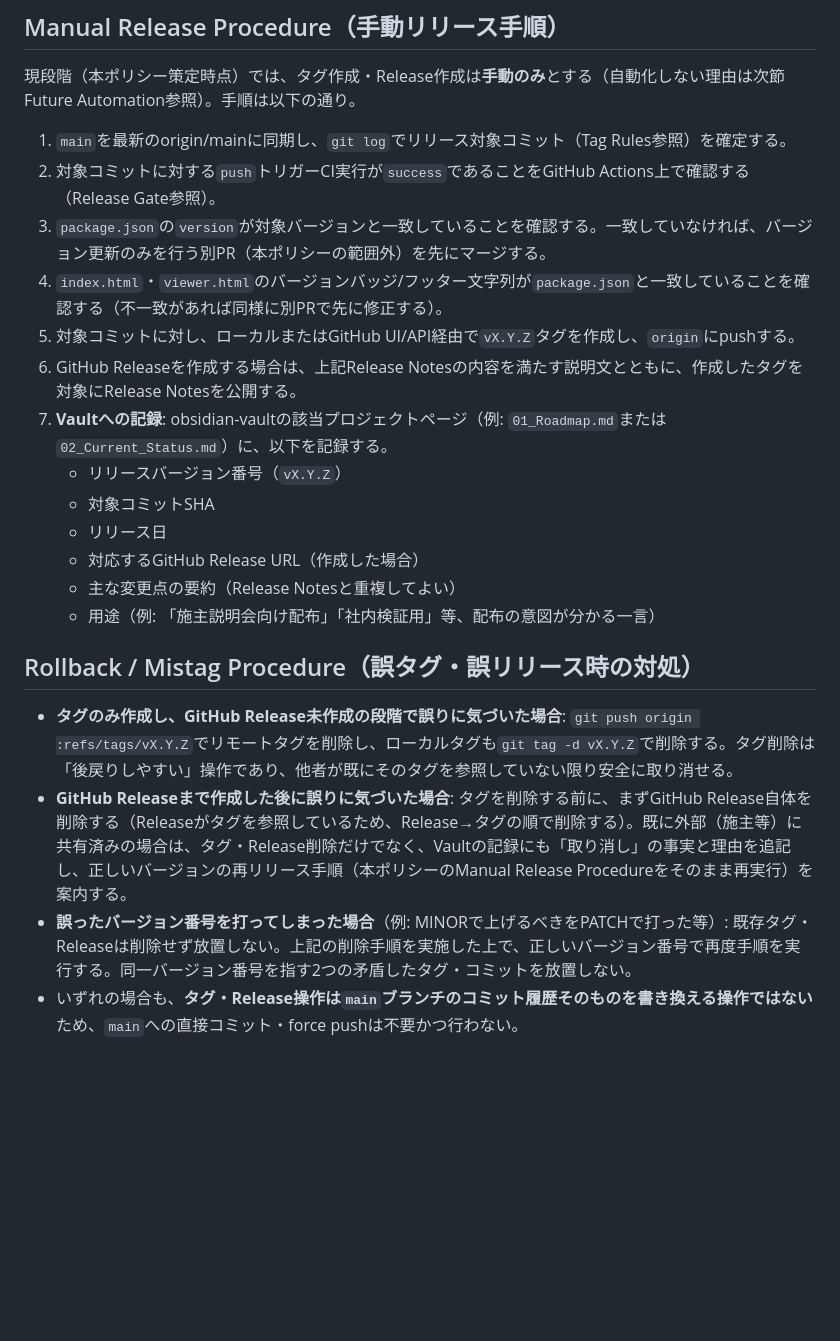
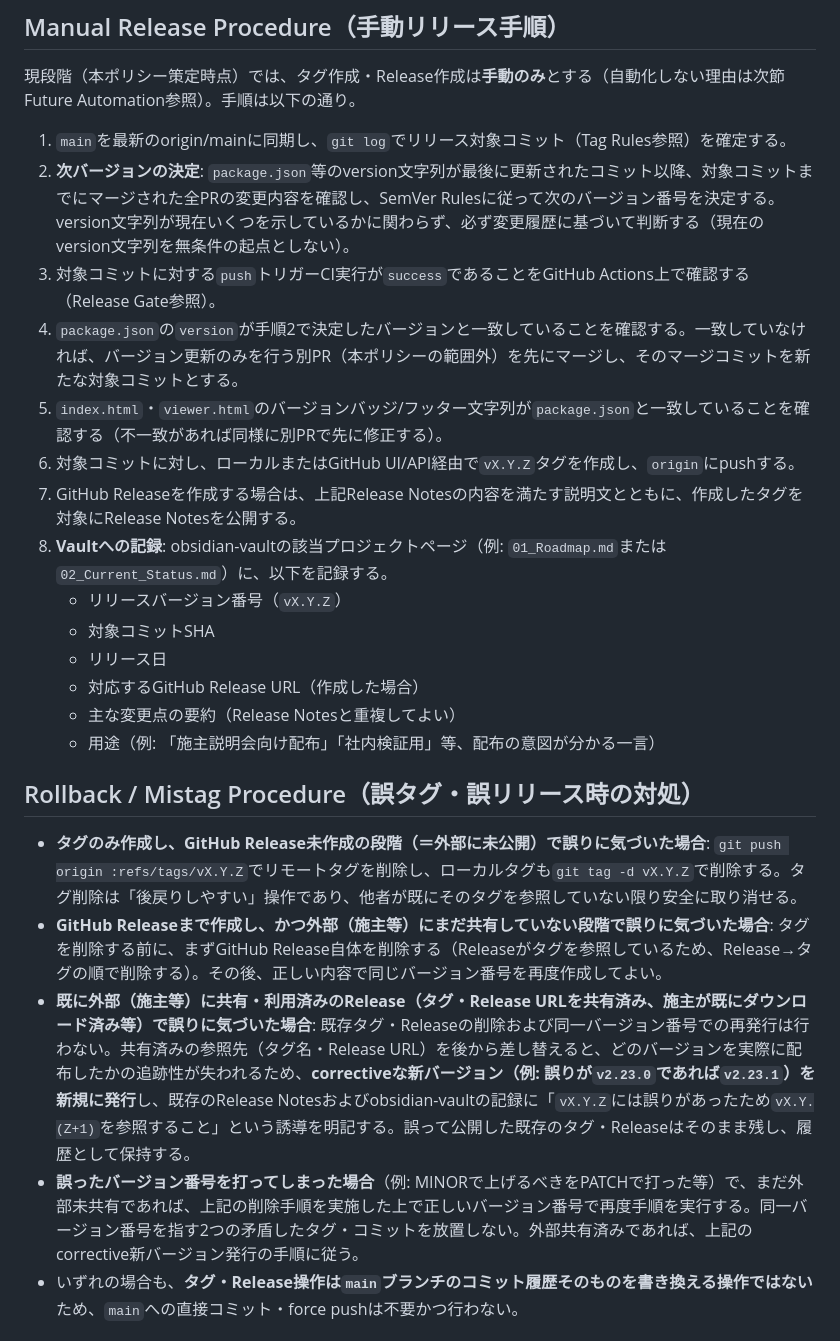
Before and after one commit to airesearchagl-art/ArchView360, a Markdown page: docs/Release_Tagging_Policy.md, the part around one of its changes. GitHub-like rendering; blank space fills up the shorter version.

```diff
--- a/docs/Release_Tagging_Policy.md
+++ b/docs/Release_Tagging_Policy.md
@@ -103,12 +103,13 @@ GitHub Release作成時、Release Notesには最低限以下を含める。
 現段階（本ポリシー策定時点）では、タグ作成・Release作成は**手動のみ**とする（自動化しない理由は次節Future Automation参照）。手順は以下の通り。
 
 1. `main`を最新のorigin/mainに同期し、`git log`でリリース対象コミット（Tag Rules参照）を確定する。
-2. 対象コミットに対する`push`トリガーCI実行が`success`であることをGitHub Actions上で確認する（Release Gate参照）。
-3. `package.json`の`version`が対象バージョンと一致していることを確認する。一致していなければ、バージョン更新のみを行う別PR（本ポリシーの範囲外）を先にマージする。
-4. `index.html`・`viewer.html`のバージョンバッジ/フッター文字列が`package.json`と一致していることを確認する（不一致があれば同様に別PRで先に修正する）。
-5. 対象コミットに対し、ローカルまたはGitHub UI/API経由で`vX.Y.Z`タグを作成し、`origin`にpushする。
-6. GitHub Releaseを作成する場合は、上記Release Notesの内容を満たす説明文とともに、作成したタグを対象にRelease Notesを公開する。
-7. **Vaultへの記録**: obsidian-vaultの該当プロジェクトページ（例: `01_Roadmap.md`または`02_Current_Status.md`）に、以下を記録する。
+2. **次バージョンの決定**: `package.json`等のversion文字列が最後に更新されたコミット以降、対象コミットまでにマージされた全PRの変更内容を確認し、SemVer Rulesに従って次のバージョン番号を決定する。version文字列が現在いくつを示しているかに関わらず、必ず変更履歴に基づいて判断する（現在のversion文字列を無条件の起点としない）。
+3. 対象コミットに対する`push`トリガーCI実行が`success`であることをGitHub Actions上で確認する（Release Gate参照）。
+4. `package.json`の`version`が手順2で決定したバージョンと一致していることを確認する。一致していなければ、バージョン更新のみを行う別PR（本ポリシーの範囲外）を先にマージし、そのマージコミットを新たな対象コミットとする。
+5. `index.html`・`viewer.html`のバージョンバッジ/フッター文字列が`package.json`と一致していることを確認する（不一致があれば同様に別PRで先に修正する）。
+6. 対象コミットに対し、ローカルまたはGitHub UI/API経由で`vX.Y.Z`タグを作成し、`origin`にpushする。
+7. GitHub Releaseを作成する場合は、上記Release Notesの内容を満たす説明文とともに、作成したタグを対象にRelease Notesを公開する。
+8. **Vaultへの記録**: obsidian-vaultの該当プロジェクトページ（例: `01_Roadmap.md`または`02_Current_Status.md`）に、以下を記録する。
    - リリースバージョン番号（`vX.Y.Z`）
    - 対象コミットSHA
    - リリース日
@@ -118,9 +119,10 @@ GitHub Release作成時、Release Notesには最低限以下を含める。
 
 ## Rollback / Mistag Procedure（誤タグ・誤リリース時の対処）
 
-- **タグのみ作成し、GitHub Release未作成の段階で誤りに気づいた場合**: `git push origin :refs/tags/vX.Y.Z`でリモートタグを削除し、ローカルタグも`git tag -d vX.Y.Z`で削除する。タグ削除は「後戻りしやすい」操作であり、他者が既にそのタグを参照していない限り安全に取り消せる。
-- **GitHub Releaseまで作成した後に誤りに気づいた場合**: タグを削除する前に、まずGitHub Release自体を削除する（Releaseがタグを参照しているため、Release→タグの順で削除する）。既に外部（施主等）に共有済みの場合は、タグ・Release削除だけでなく、Vaultの記録にも「取り消し」の事実と理由を追記し、正しいバージョンの再リリース手順（本ポリシーのManual Release Procedureをそのまま再実行）を案内する。
-- **誤ったバージョン番号を打ってしまった場合**（例: MINORで上げるべきをPATCHで打った等）: 既存タグ・Releaseは削除せず放置しない。上記の削除手順を実施した上で、正しいバージョン番号で再度手順を実行する。同一バージョン番号を指す2つの矛盾したタグ・コミットを放置しない。
+- **タグのみ作成し、GitHub Release未作成の段階（＝外部に未公開）で誤りに気づいた場合**: `git push origin :refs/tags/vX.Y.Z`でリモートタグを削除し、ローカルタグも`git tag -d vX.Y.Z`で削除する。タグ削除は「後戻りしやすい」操作であり、他者が既にそのタグを参照していない限り安全に取り消せる。
+- **GitHub Releaseまで作成し、かつ外部（施主等）にまだ共有していない段階で誤りに気づいた場合**: タグを削除する前に、まずGitHub Release自体を削除する（Releaseがタグを参照しているため、Release→タグの順で削除する）。その後、正しい内容で同じバージョン番号を再度作成してよい。
+- **既に外部（施主等）に共有・利用済みのRelease（タグ・Release URLを共有済み、施主が既にダウンロード済み等）で誤りに気づいた場合**: 既存タグ・Releaseの削除および同一バージョン番号での再発行は行わない。共有済みの参照先（タグ名・Release URL）を後から差し替えると、どのバージョンを実際に配布したかの追跡性が失われるため、**correctiveな新バージョン（例: 誤りが`v2.23.0`であれば`v2.23.1`）を新規に発行**し、既存のRelease Notesおよびobsidian-vaultの記録に「`vX.Y.Z`には誤りがあったため`vX.Y.(Z+1)`を参照すること」という誘導を明記する。誤って公開した既存のタグ・Releaseはそのまま残し、履歴として保持する。
+- **誤ったバージョン番号を打ってしまった場合**（例: MINORで上げるべきをPATCHで打った等）で、まだ外部未共有であれば、上記の削除手順を実施した上で正しいバージョン番号で再度手順を実行する。同一バージョン番号を指す2つの矛盾したタグ・コミットを放置しない。外部共有済みであれば、上記のcorrective新バージョン発行の手順に従う。
 - いずれの場合も、**タグ・Release操作は`main`ブランチのコミット履歴そのものを書き換える操作ではない**ため、`main`への直接コミット・force pushは不要かつ行わない。
 
 ## Future Automation（将来の自動化条件）
```
Also changed, not shown: other parts of docs/Release_Tagging_Policy.md (+14 -9 lines).
